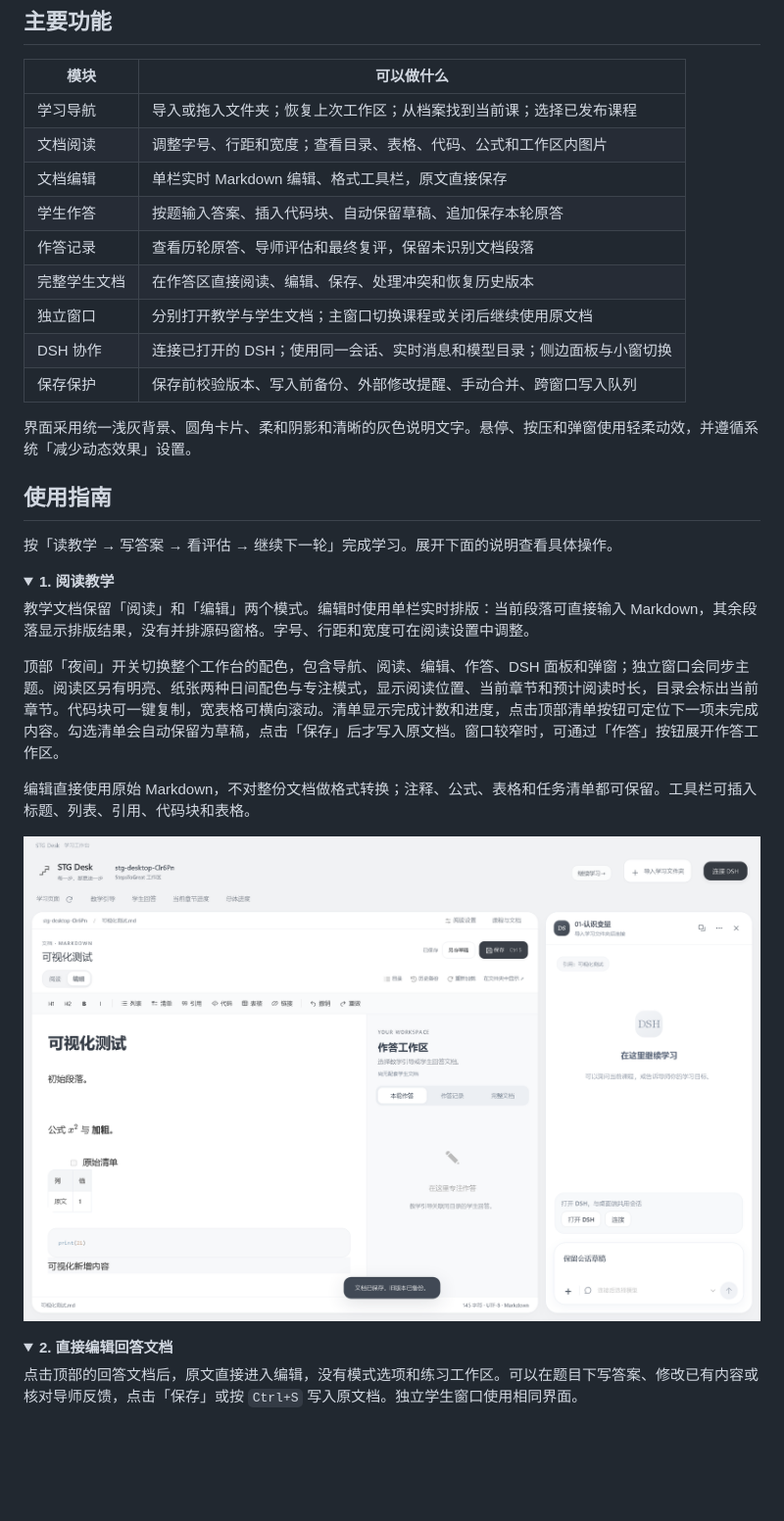
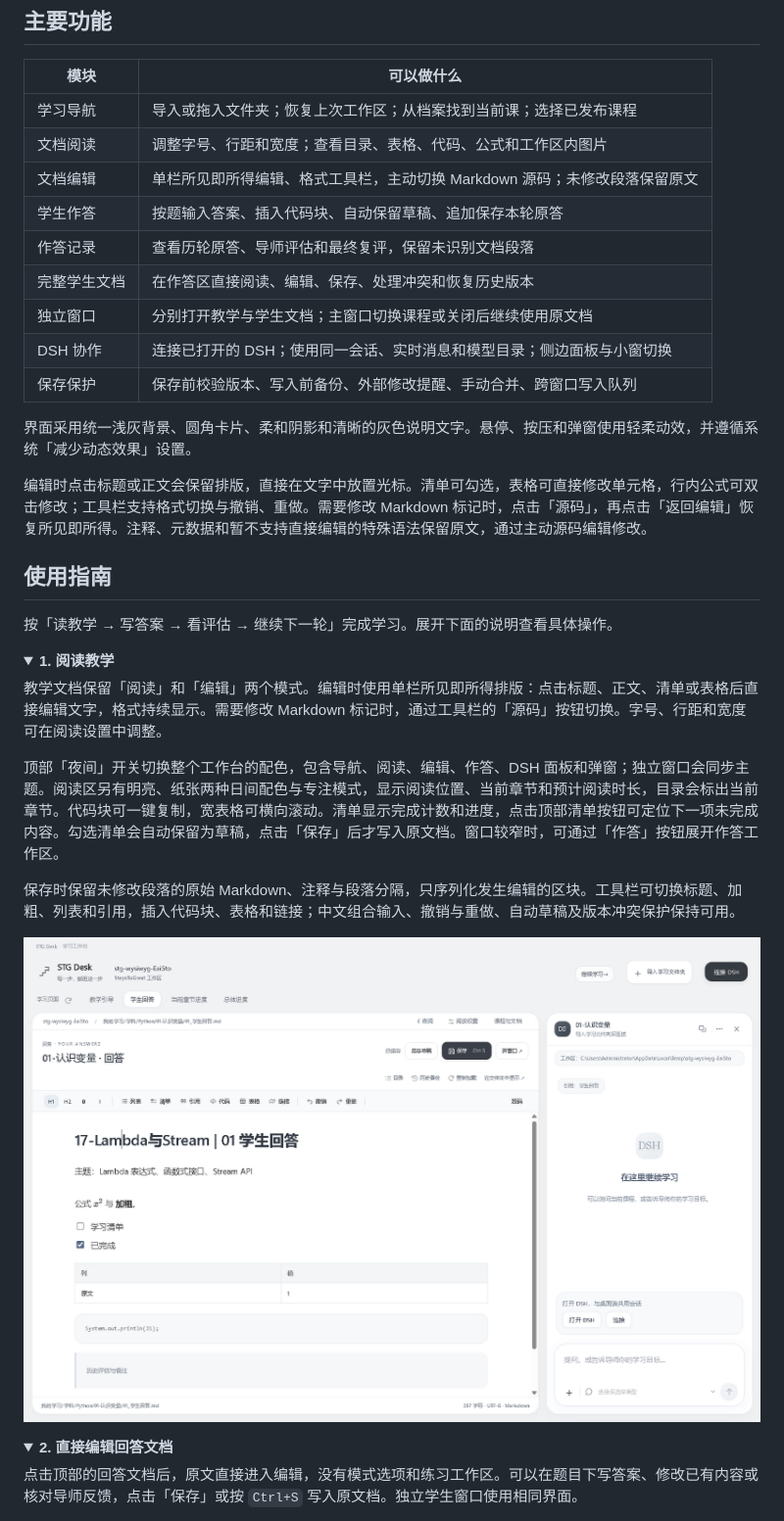
Before and after one commit to wildcat430524/STG-Desk, a Markdown page: README.md, the part around the change. Shown: that part at 98% size. Drawn GitHub-style; pictures changed too: docs/screenshots/visual-editor.png; folded sections open; blank space fills up the shorter version.

```diff
--- a/README.md
+++ b/README.md
@@ -111,7 +111,7 @@ StepsToGreat/
 | --- | --- |
 | 学习导航 | 导入或拖入文件夹；恢复上次工作区；从档案找到当前课；选择已发布课程 |
 | 文档阅读 | 调整字号、行距和宽度；查看目录、表格、代码、公式和工作区内图片 |
-| 文档编辑 | 单栏实时 Markdown 编辑、格式工具栏，原文直接保存 |
+| 文档编辑 | 单栏所见即所得编辑、格式工具栏，主动切换 Markdown 源码；未修改段落保留原文 |
 | 学生作答 | 按题输入答案、插入代码块、自动保留草稿、追加保存本轮原答 |
 | 作答记录 | 查看历轮原答、导师评估和最终复评，保留未识别文档段落 |
 | 完整学生文档 | 在作答区直接阅读、编辑、保存、处理冲突和恢复历史版本 |
@@ -121,6 +121,8 @@ StepsToGreat/
 
 界面采用统一浅灰背景、圆角卡片、柔和阴影和清晰的灰色说明文字。悬停、按压和弹窗使用轻柔动效，并遵循系统「减少动态效果」设置。
 
+编辑时点击标题或正文会保留排版，直接在文字中放置光标。清单可勾选，表格可直接修改单元格，行内公式可双击修改；工具栏支持格式切换与撤销、重做。需要修改 Markdown 标记时，点击「源码」，再点击「返回编辑」恢复所见即所得。注释、元数据和暂不支持直接编辑的特殊语法保留原文，通过主动源码编辑修改。
+
 ## 使用指南
 
 按「读教学 → 写答案 → 看评估 → 继续下一轮」完成学习。展开下面的说明查看具体操作。
@@ -128,11 +130,11 @@ StepsToGreat/
 <details>
 <summary><strong>1. 阅读教学</strong></summary>
 
-教学文档保留「阅读」和「编辑」两个模式。编辑时使用单栏实时排版：当前段落可直接输入 Markdown，其余段落显示排版结果，没有并排源码窗格。字号、行距和宽度可在阅读设置中调整。
+教学文档保留「阅读」和「编辑」两个模式。编辑时使用单栏所见即所得排版：点击标题、正文、清单或表格后直接编辑文字，格式持续显示。需要修改 Markdown 标记时，通过工具栏的「源码」按钮切换。字号、行距和宽度可在阅读设置中调整。
 
 顶部「夜间」开关切换整个工作台的配色，包含导航、阅读、编辑、作答、DSH 面板和弹窗；独立窗口会同步主题。阅读区另有明亮、纸张两种日间配色与专注模式，显示阅读位置、当前章节和预计阅读时长，目录会标出当前章节。代码块可一键复制，宽表格可横向滚动。清单显示完成计数和进度，点击顶部清单按钮可定位下一项未完成内容。勾选清单会自动保留为草稿，点击「保存」后才写入原文档。窗口较窄时，可通过「作答」按钮展开作答工作区。
 
-编辑直接使用原始 Markdown，不对整份文档做格式转换；注释、公式、表格和任务清单都可保留。工具栏可插入标题、列表、引用、代码块和表格。
+保存时保留未修改段落的原始 Markdown、注释与段落分隔，只序列化发生编辑的区块。工具栏可切换标题、加粗、列表和引用，插入代码块、表格和链接；中文组合输入、撤销与重做、自动草稿及版本冲突保护保持可用。
 
 ![单栏 Markdown 编辑与格式工具栏](docs/screenshots/visual-editor.png)
 
```
Also changed, not shown: 9 other files.
